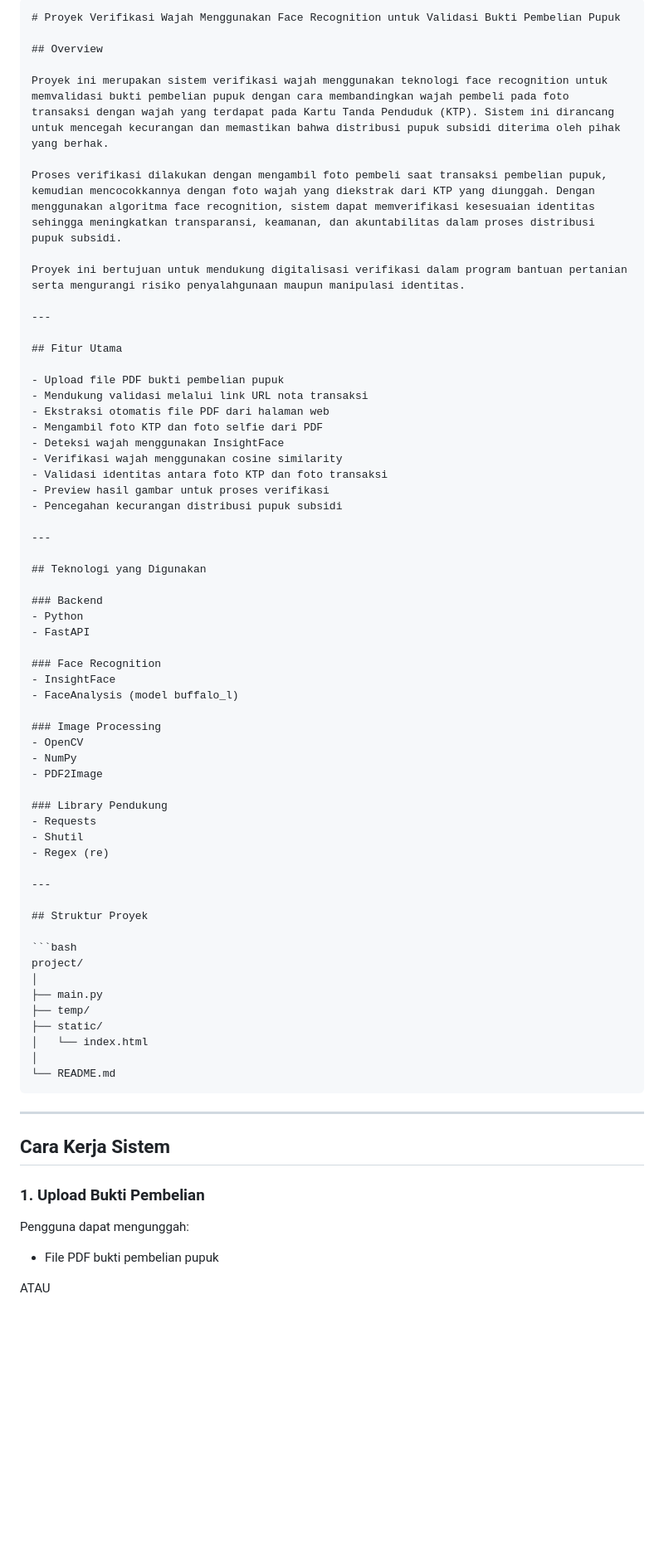
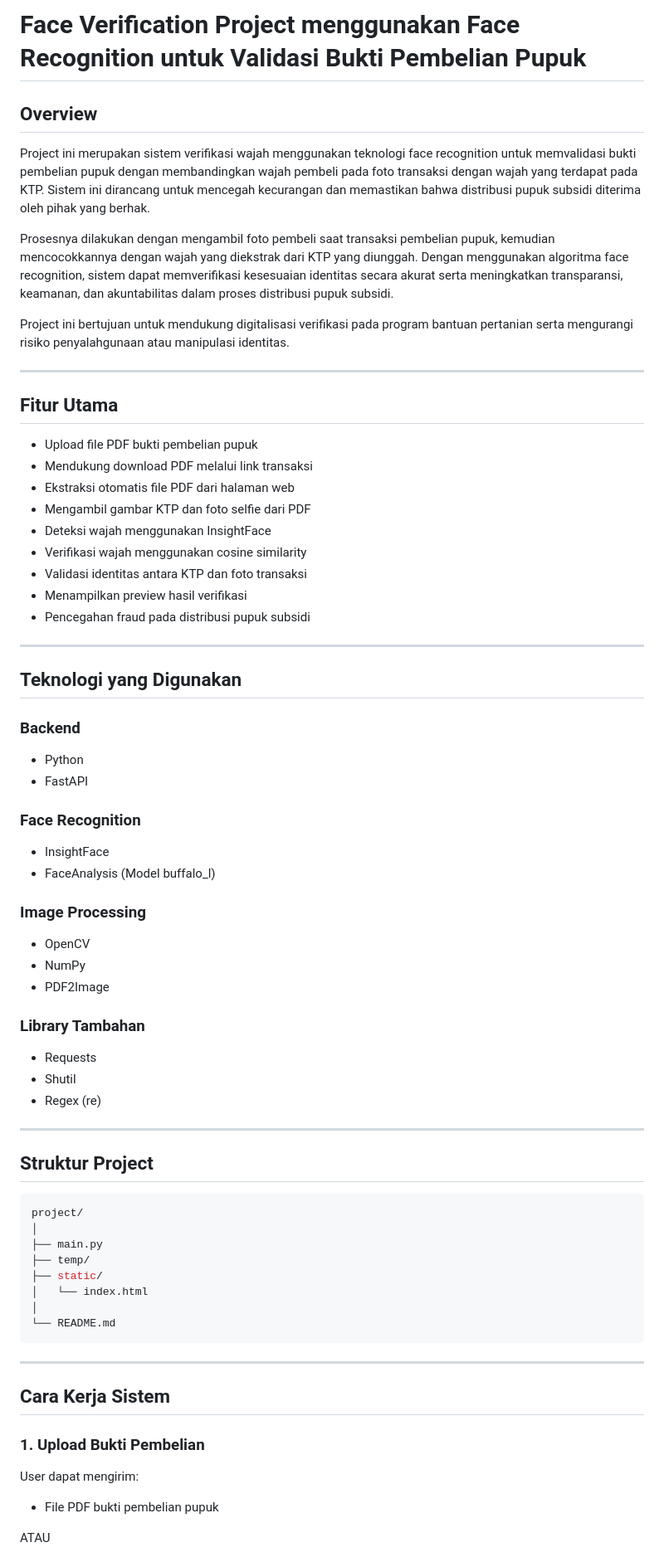
Before and after one commit to Anisa1112/Face-Verification-, a Markdown page: README.md, the part around the change printed below. Shown: that part at 83% size. Drawn GitHub-style; blank space fills up the shorter version.

Commit message:
Revise README for clarity and consistency
Updated the README.md to improve clarity and consistency in language, including project description, features, and installation instructions.

`````diff
--- a/README.md
+++ b/README.md
@@ -1,53 +1,56 @@
-````md id="readmeid"
-# Proyek Verifikasi Wajah Menggunakan Face Recognition untuk Validasi Bukti Pembelian Pupuk
+# Face Verification Project menggunakan Face Recognition untuk Validasi Bukti Pembelian Pupuk
 
 ## Overview
 
-Proyek ini merupakan sistem verifikasi wajah menggunakan teknologi face recognition untuk memvalidasi bukti pembelian pupuk dengan cara membandingkan wajah pembeli pada foto transaksi dengan wajah yang terdapat pada Kartu Tanda Penduduk (KTP). Sistem ini dirancang untuk mencegah kecurangan dan memastikan bahwa distribusi pupuk subsidi diterima oleh pihak yang berhak.
+Project ini merupakan sistem verifikasi wajah menggunakan teknologi face recognition untuk memvalidasi bukti pembelian pupuk dengan membandingkan wajah pembeli pada foto transaksi dengan wajah yang terdapat pada KTP. Sistem ini dirancang untuk mencegah kecurangan dan memastikan bahwa distribusi pupuk subsidi diterima oleh pihak yang berhak.
 
-Proses verifikasi dilakukan dengan mengambil foto pembeli saat transaksi pembelian pupuk, kemudian mencocokkannya dengan foto wajah yang diekstrak dari KTP yang diunggah. Dengan menggunakan algoritma face recognition, sistem dapat memverifikasi kesesuaian identitas sehingga meningkatkan transparansi, keamanan, dan akuntabilitas dalam proses distribusi pupuk subsidi.
+Prosesnya dilakukan dengan mengambil foto pembeli saat transaksi pembelian pupuk, kemudian mencocokkannya dengan wajah yang diekstrak dari KTP yang diunggah. Dengan menggunakan algoritma face recognition, sistem dapat memverifikasi kesesuaian identitas secara akurat serta meningkatkan transparansi, keamanan, dan akuntabilitas dalam proses distribusi pupuk subsidi.
 
-Proyek ini bertujuan untuk mendukung digitalisasi verifikasi dalam program bantuan pertanian serta mengurangi risiko penyalahgunaan maupun manipulasi identitas.
+Project ini bertujuan untuk mendukung digitalisasi verifikasi pada program bantuan pertanian serta mengurangi risiko penyalahgunaan atau manipulasi identitas.
 
 ---
 
 ## Fitur Utama
 
-- Upload file PDF bukti pembelian pupuk
-- Mendukung validasi melalui link URL nota transaksi
-- Ekstraksi otomatis file PDF dari halaman web
-- Mengambil foto KTP dan foto selfie dari PDF
-- Deteksi wajah menggunakan InsightFace
-- Verifikasi wajah menggunakan cosine similarity
-- Validasi identitas antara foto KTP dan foto transaksi
-- Preview hasil gambar untuk proses verifikasi
-- Pencegahan kecurangan distribusi pupuk subsidi
+* Upload file PDF bukti pembelian pupuk
+* Mendukung download PDF melalui link transaksi
+* Ekstraksi otomatis file PDF dari halaman web
+* Mengambil gambar KTP dan foto selfie dari PDF
+* Deteksi wajah menggunakan InsightFace
+* Verifikasi wajah menggunakan cosine similarity
+* Validasi identitas antara KTP dan foto transaksi
+* Menampilkan preview hasil verifikasi
+* Pencegahan fraud pada distribusi pupuk subsidi
 
 ---
 
 ## Teknologi yang Digunakan
 
 ### Backend
-- Python
-- FastAPI
+
+* Python
+* FastAPI
 
 ### Face Recognition
-- InsightFace
-- FaceAnalysis (model buffalo_l)
+
+* InsightFace
+* FaceAnalysis (Model buffalo_l)
 
 ### Image Processing
-- OpenCV
-- NumPy
-- PDF2Image
 
-### Library Pendukung
-- Requests
-- Shutil
-- Regex (re)
+* OpenCV
+* NumPy
+* PDF2Image
+
+### Library Tambahan
+
+* Requests
+* Shutil
+* Regex (re)
 
 ---
 
-## Struktur Proyek
+## Struktur Project
 
 ```bash
 project/
@@ -58,7 +61,7 @@ project/
 │   └── index.html
 │
 └── README.md
-````
+```
 
 ---
 
@@ -66,7 +69,7 @@ project/
 
 ### 1. Upload Bukti Pembelian
 
-Pengguna dapat mengunggah:
+User dapat mengirim:
 
 * File PDF bukti pembelian pupuk
 
`````
Also changed, not shown: other parts of README.md (+33 -36 lines).
